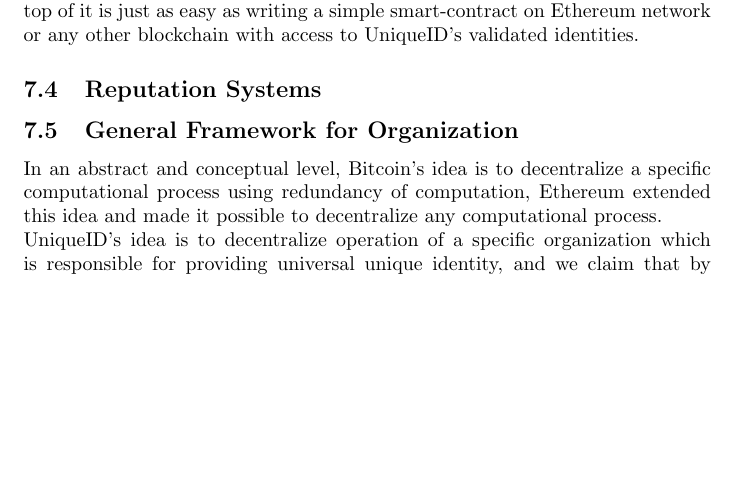
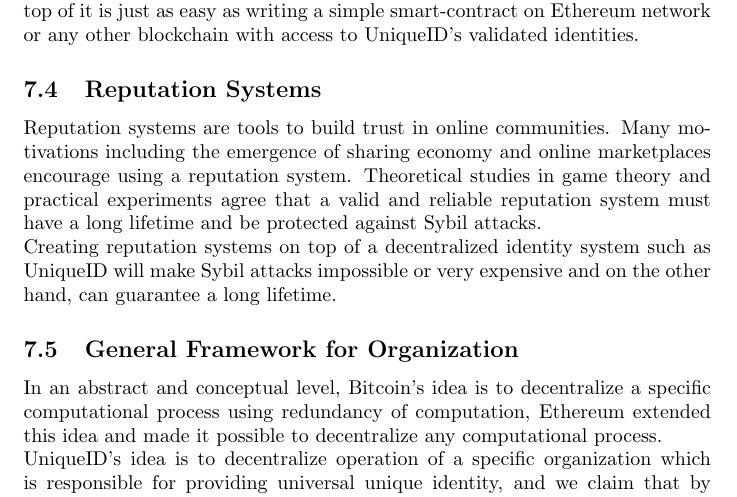
Before and after one commit to UniqueIDNetwork/Papers, a LaTeX paper (Whitepaper/English/main.tex): part of page 9 of 10 before the commit and part of page 9 of 11 after it, cut so that both start at the same text, the shorter picture padded with empty space. Compiled offline with pdfLaTeX.

Commit message:
Reputation Systems section added.

```diff
--- a/Whitepaper/English/main.tex
+++ b/Whitepaper/English/main.tex
@@ -197,6 +197,8 @@
 UniqueID provides a trustable universal identity and building a UBI system on top of it is just as easy as writing a simple smart-contract on Ethereum network or any other blockchain with access to UniqueID's validated identities.
 
 \subsection{Reputation Systems}
+Reputation systems are tools to build trust in online communities. Many motivations including the emergence of sharing economy and online marketplaces encourage using a reputation system. Theoretical studies in game theory and practical experiments agree that a valid and reliable reputation system must have a long lifetime and be protected against Sybil attacks. \\
+Creating reputation systems on top of a decentralized identity system such as UniqueID will make Sybil attacks impossible or very expensive and on the other hand, can guarantee a long lifetime.
 
 \subsection{General Framework for Organization}
 In an abstract and conceptual level, Bitcoin's idea is to decentralize a specific computational process using redundancy of computation, Ethereum extended this idea and made it possible to decentralize any computational process.\\ UniqueID's idea is to decentralize operation of a specific organization which is responsible for providing universal unique identity, and we claim that by extending same governance scheme and redundancy of operation, one can think of a general framework to decentralize operation of organizations.
```
Also changed, not shown: Whitepaper/English/main.pdf.
